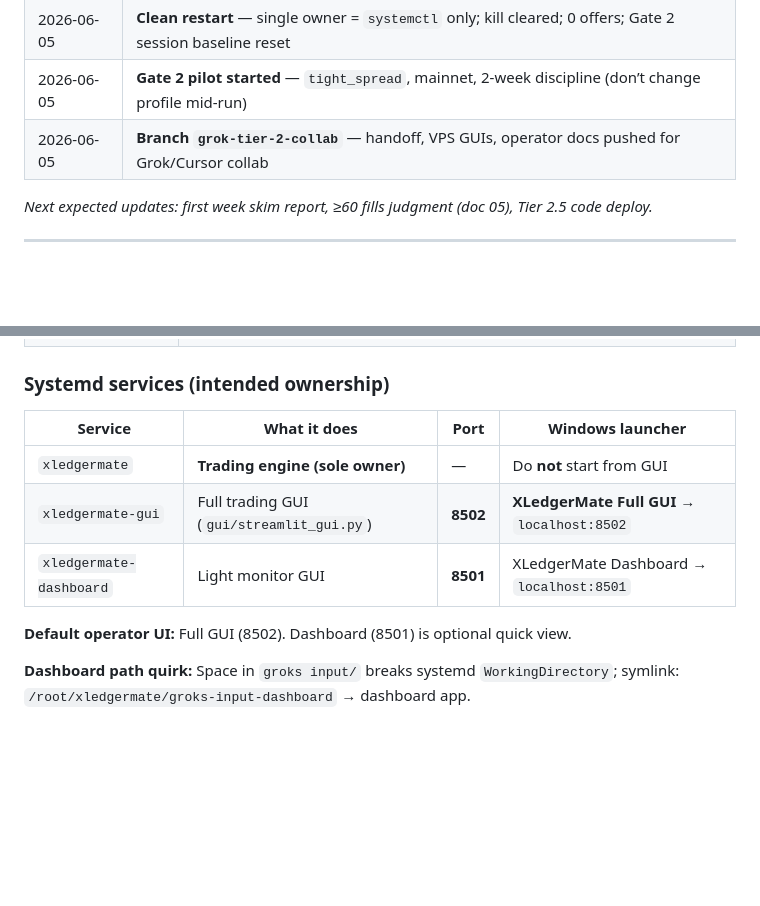
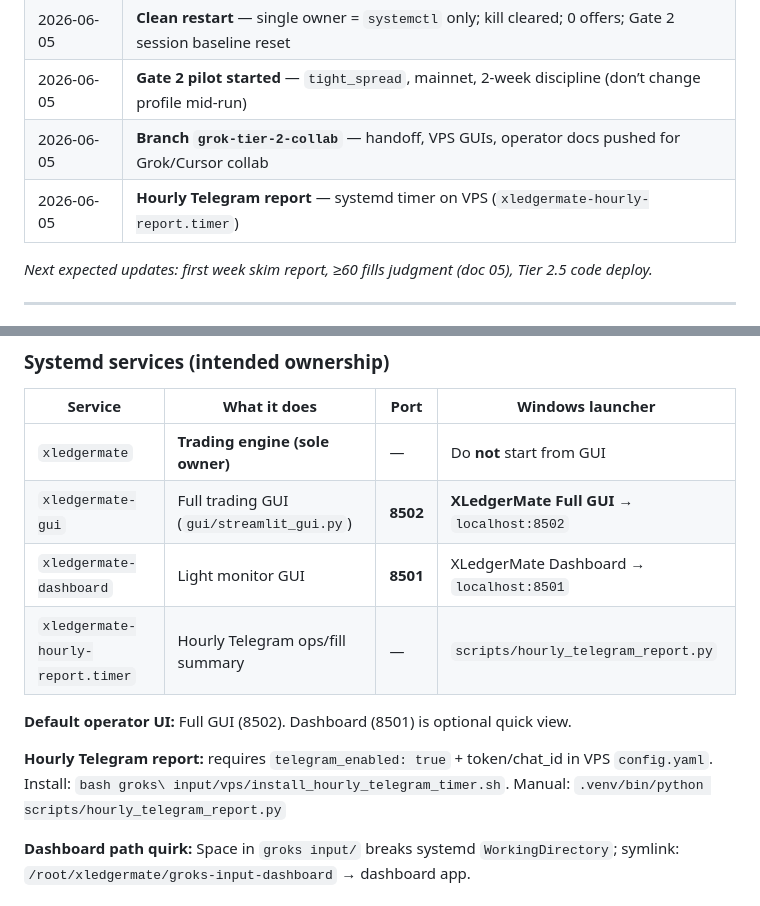
Before and after one commit to mdeckstine1/xledgermate, a Markdown page: groks input/FOR_AI_AND_FUTURE_SESSIONS.md, 2 parts joined by grey strips. Drawn GitHub-style; blank space fills up the shorter version.

Commit message:
docs: handoff hourly Telegram timer

```diff
--- a/groks input/FOR_AI_AND_FUTURE_SESSIONS.md
+++ b/groks input/FOR_AI_AND_FUTURE_SESSIONS.md
@@ -17,6 +17,7 @@
 | 2026-06-05 | **Clean restart** — single owner = `systemctl` only; kill cleared; 0 offers; Gate 2 session baseline reset |
 | 2026-06-05 | **Gate 2 pilot started** — `tight_spread`, mainnet, 2-week discipline (don’t change profile mid-run) |
 | 2026-06-05 | **Branch `grok-tier-2-collab`** — handoff, VPS GUIs, operator docs pushed for Grok/Cursor collab |
+| 2026-06-05 | **Hourly Telegram report** — systemd timer on VPS (`xledgermate-hourly-report.timer`) |
 
 *Next expected updates: first week skim report, ≥60 fills judgment (doc 05), Tier 2.5 code deploy.*
 
@@ -94,8 +95,11 @@ groks input/
 | `xledgermate` | **Trading engine (sole owner)** | — | Do **not** start from GUI |
 | `xledgermate-gui` | Full trading GUI (`gui/streamlit_gui.py`) | **8502** | **XLedgerMate Full GUI** → `localhost:8502` |
 | `xledgermate-dashboard` | Light monitor GUI | **8501** | XLedgerMate Dashboard → `localhost:8501` |
+| `xledgermate-hourly-report.timer` | Hourly Telegram ops/fill summary | — | `scripts/hourly_telegram_report.py` |
 
 **Default operator UI:** Full GUI (8502). Dashboard (8501) is optional quick view.
+
+**Hourly Telegram report:** requires `telegram_enabled: true` + token/chat_id in VPS `config.yaml`. Install: `bash groks\ input/vps/install_hourly_telegram_timer.sh`. Manual: `.venv/bin/python scripts/hourly_telegram_report.py`
 
 **Dashboard path quirk:** Space in `groks input/` breaks systemd `WorkingDirectory`; symlink: `/root/xledgermate/groks-input-dashboard` → dashboard app.
 
```
